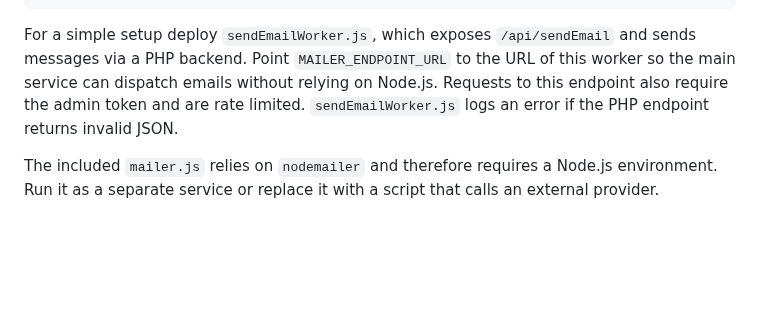
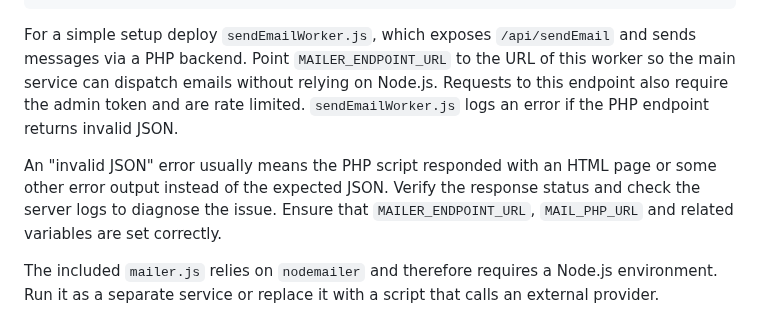
Before and after one commit to Radilovk/bodybest, a Markdown page: README.md, the part around the change. Drawn GitHub-style; blank space fills up the shorter version.

Commit message:
docs: clarify invalid JSON errors in email section

```diff
--- a/README.md
+++ b/README.md
@@ -706,6 +706,11 @@ and sends messages via a PHP backend. Point `MAILER_ENDPOINT_URL` to the URL of
 this worker so the main service can dispatch emails without relying on Node.js. Requests to this endpoint also require the admin token and are rate limited.
 `sendEmailWorker.js` logs an error if the PHP endpoint returns invalid JSON.
 
+An "invalid JSON" error usually means the PHP script responded with an HTML page
+or some other error output instead of the expected JSON. Verify the response
+status and check the server logs to diagnose the issue. Ensure that
+`MAILER_ENDPOINT_URL`, `MAIL_PHP_URL` and related variables are set correctly.
+
 The included `mailer.js` relies on `nodemailer` and therefore requires a Node.js
 environment. Run it as a separate service or replace it with a script that calls
 an external provider.
```
